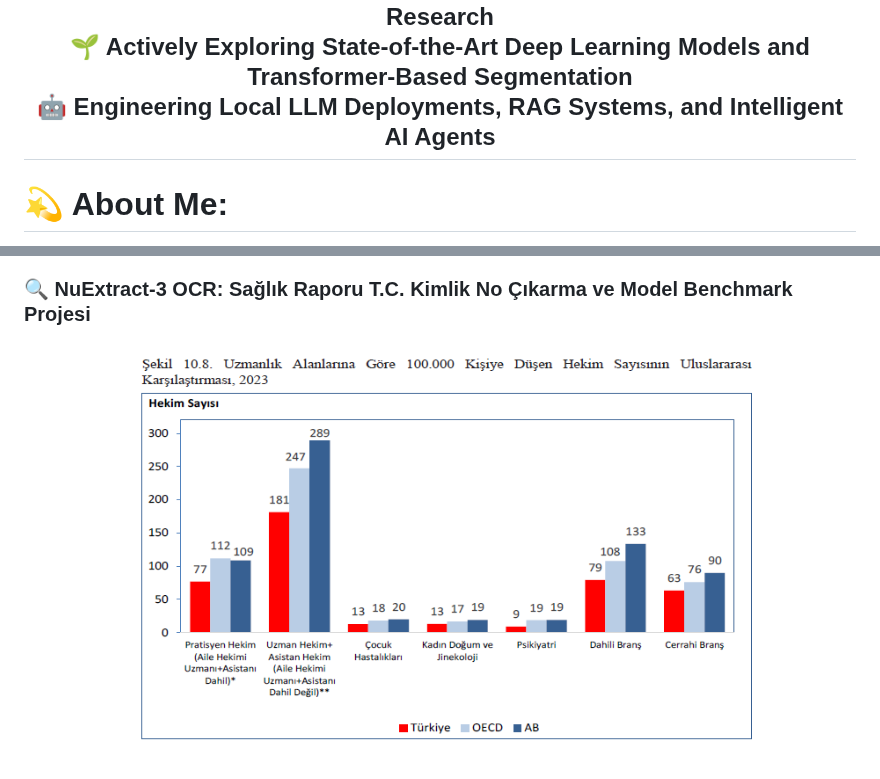
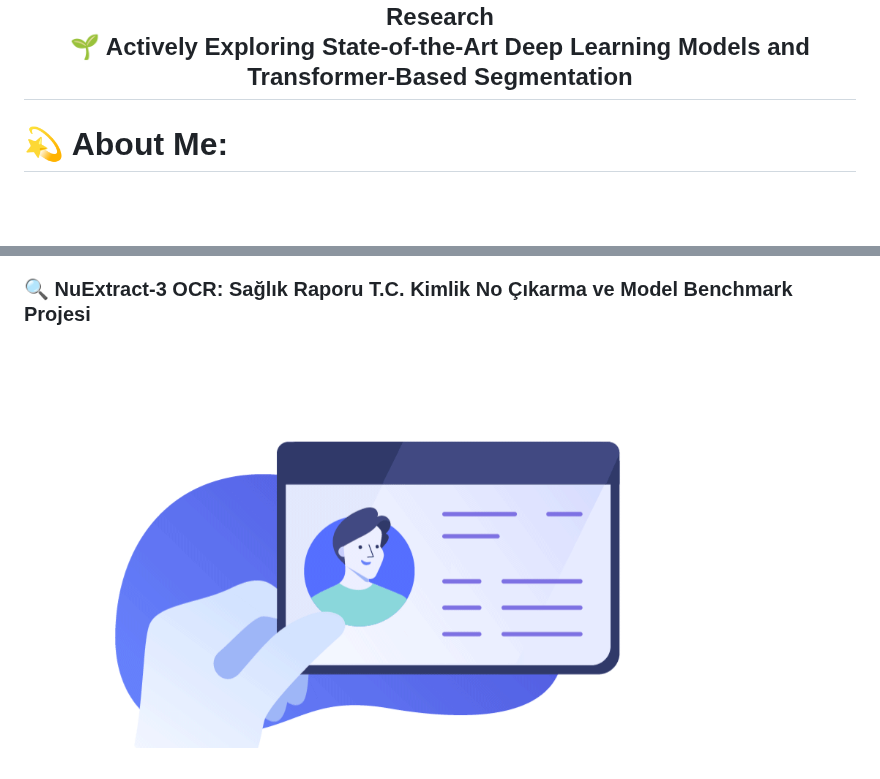
Before and after one commit to ByErenOzer/ByErenOzer, a Markdown page: README.md, 2 parts joined by grey strips. Drawn GitHub-style; pictures changed too: nuextract_ocr_difficult.png (deleted), ocr2.gif (added); blank space fills up the shorter version.

Commit message:
Update Profile README: Replace static images for Brain CT and OCR with animated GIFs (Brain.gif, ocr2.gif)

```diff
--- a/README.md
+++ b/README.md
@@ -2,7 +2,6 @@
 🔭 Building High-Performance Computer Vision and Deep Learning Systems <br>
 🤝 Open to Collaborations on Advanced AI and Medical Image Analysis Research <br>
 🌱 Actively Exploring State-of-the-Art Deep Learning Models and Transformer-Based Segmentation <br>
-🤖 Engineering Local LLM Deployments, RAG Systems, and Intelligent AI Agents <br>
 </h2>
 <h1>💫 About Me:</h1>
 
@@ -142,5 +141,5 @@
 
 <h3>🔍 NuExtract-3 OCR: Sağlık Raporu T.C. Kimlik No Çıkarma ve Model Benchmark Projesi</h3>
 <p align="center">
-  <img src="https://raw.githubusercontent.com/ByErenOzer/ByErenOzer/main/nuextract_ocr_difficult.png" width="80%">
+  <img src="https://raw.githubusercontent.com/ByErenOzer/ByErenOzer/main/ocr2.gif" width="80%">
 </p>
```
Also changed, not shown: other parts of README.md (+1 -1 lines), inme.jpg (deleted), 1 other file.
